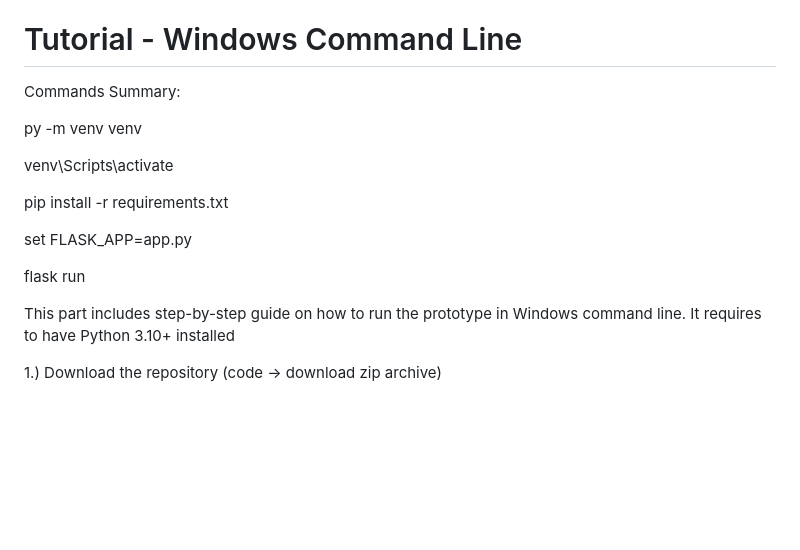
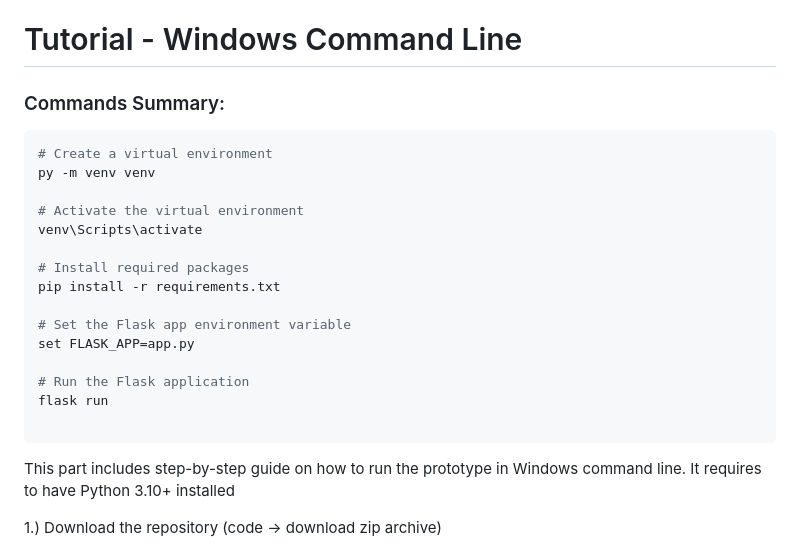
Before and after one commit to brusdani/MindMaps, a Markdown page: README.md, the part around the change. GitHub-like rendering; blank space fills up the shorter version.

````diff
--- a/README.md
+++ b/README.md
@@ -12,17 +12,25 @@ maps1 and maps2 contains the generated mind maps in json format in the web appli
 
 
 # Tutorial - Windows Command Line
-Commands Summary:
+### Commands Summary:
 
+```bash
+# Create a virtual environment
 py -m venv venv
 
+# Activate the virtual environment
 venv\Scripts\activate
 
+# Install required packages
 pip install -r requirements.txt
 
+# Set the Flask app environment variable
 set FLASK_APP=app.py
 
+# Run the Flask application
 flask run
+
+```
 
 This part includes step-by-step guide on how to run the prototype in Windows command line. It requires to have Python 3.10+ installed
 
````
